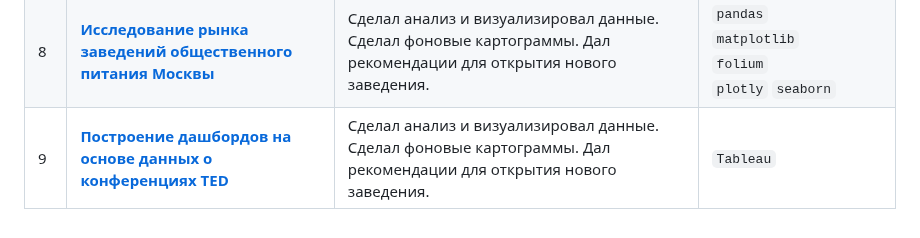
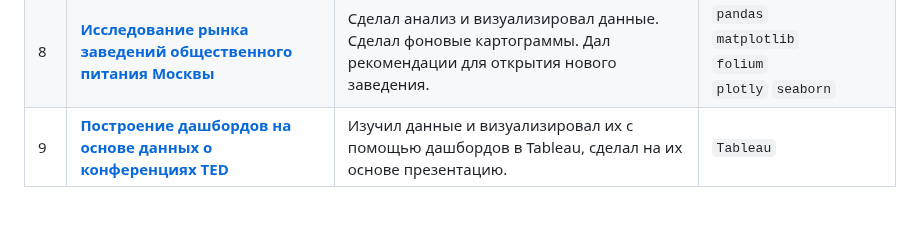
Before and after one commit to MaksimOlshanskiy/MaksimOlshanskiy.github.io, a Markdown page: README.md, the part around the change. GitHub-like rendering.

```diff
--- a/README.md
+++ b/README.md
@@ -171,7 +171,7 @@
      </b>
  </td>
  <td>
-    Сделал анализ и визуализировал данные. Сделал фоновые картограммы. Дал рекомендации для открытия нового заведения.
+    Изучил данные и визуализировал их с помощью дашбордов в Tableau, сделал на их основе презентацию.
 </td>
 <td>
         <code>Tableau</code><br>
```
